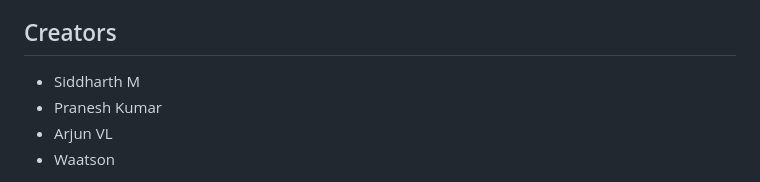
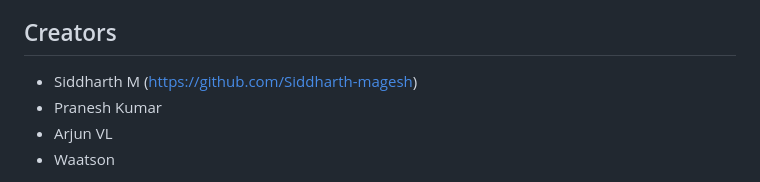
Before and after one commit to Siddharth-magesh/Agri-Hub, a Markdown page: README.md, the part around the change. Rendered like a GitHub page.

```diff
--- a/README.md
+++ b/README.md
@@ -4,7 +4,7 @@
 We’re thrilled to introduce AgriHub, your new go-to platform designed to make farming easier and more connected than ever before. AgriHub is all about bringing farmers and buyers together in one place, helping you manage your farm, connect with others, and find the resources you need to succeed.
 
 ## Creators
-- Siddharth M
+- Siddharth M (https://github.com/Siddharth-magesh)
 - Pranesh Kumar
 - Arjun VL
 - Waatson
```
